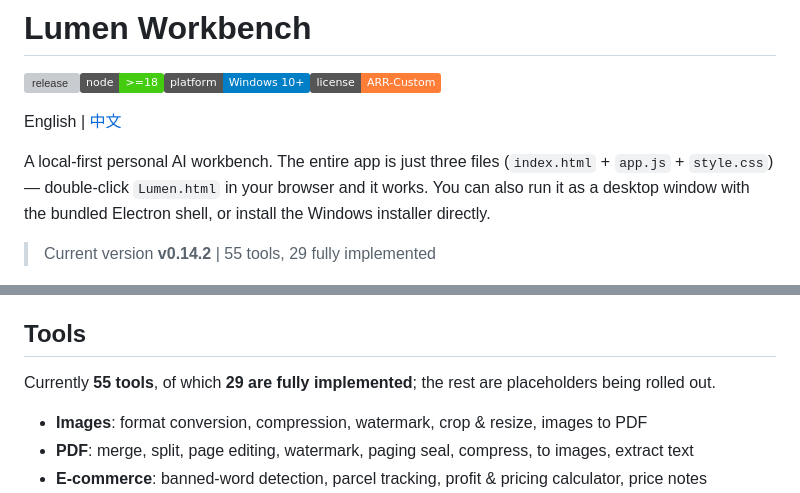
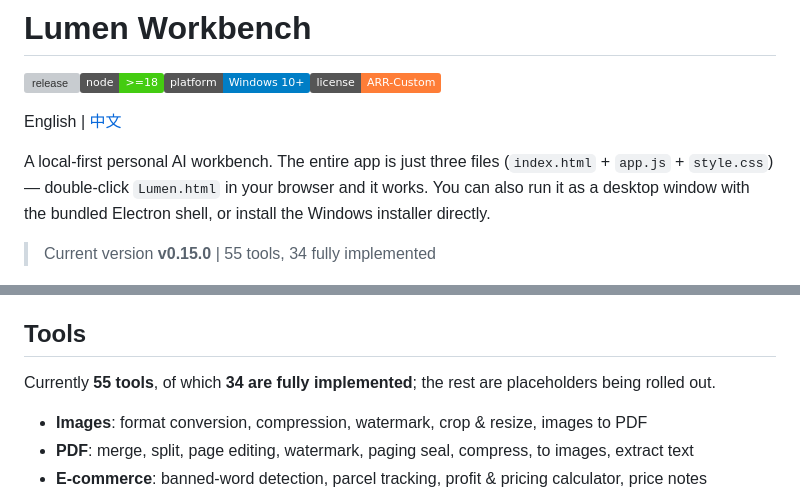
Before and after one commit to lyz0v0/lumen-workbench, a Markdown page: README.md, 2 parts joined by grey strips. Drawn GitHub-style; badges without logos; grey boxes are pictures that could not be loaded.

Commit message:
v0.15.0 - README.md

```diff
--- a/README.md
+++ b/README.md
@@ -6,7 +6,7 @@ English | [中文](./README.zh-CN.md)
 
 A local-first personal AI workbench. The entire app is just three files (`index.html` + `app.js` + `style.css`) — double-click `Lumen.html` in your browser and it works. You can also run it as a desktop window with the bundled Electron shell, or install the Windows installer directly.
 
-> Current version **v0.14.2** | 55 tools, 29 fully implemented
+> Current version **v0.15.0** | 55 tools, 34 fully implemented
 
 ![Main screen](docs/screenshot-main.jpg)
 
@@ -40,7 +40,7 @@ A local-first personal AI workbench. The entire app is just three files (`index.
 
 ## Tools
 
-Currently **55 tools**, of which **29 are fully implemented**; the rest are placeholders being rolled out.
+Currently **55 tools**, of which **34 are fully implemented**; the rest are placeholders being rolled out.
 
 - **Images**: format conversion, compression, watermark, crop & resize, images to PDF
 - **PDF**: merge, split, page editing, watermark, paging seal, compress, to images, extract text
```
